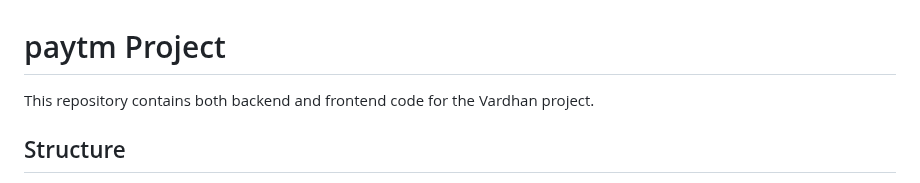
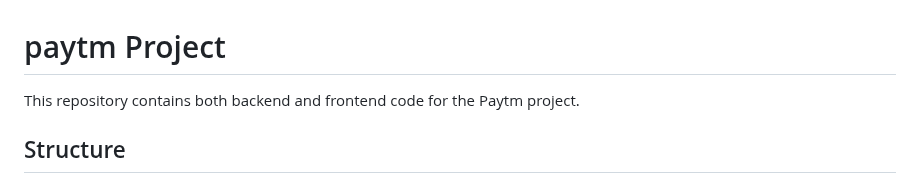
Before and after one commit to RakeshKanzariya2218/Paytm-fullstack-project, a Markdown page: README.md, the part around the change. Rendered like a GitHub page.

```diff
--- a/README.md
+++ b/README.md
@@ -1,6 +1,6 @@
 # paytm Project
 
-This repository contains both backend and frontend code for the Vardhan project.
+This repository contains both backend and frontend code for the Paytm project.
 
 ## Structure
 
```
